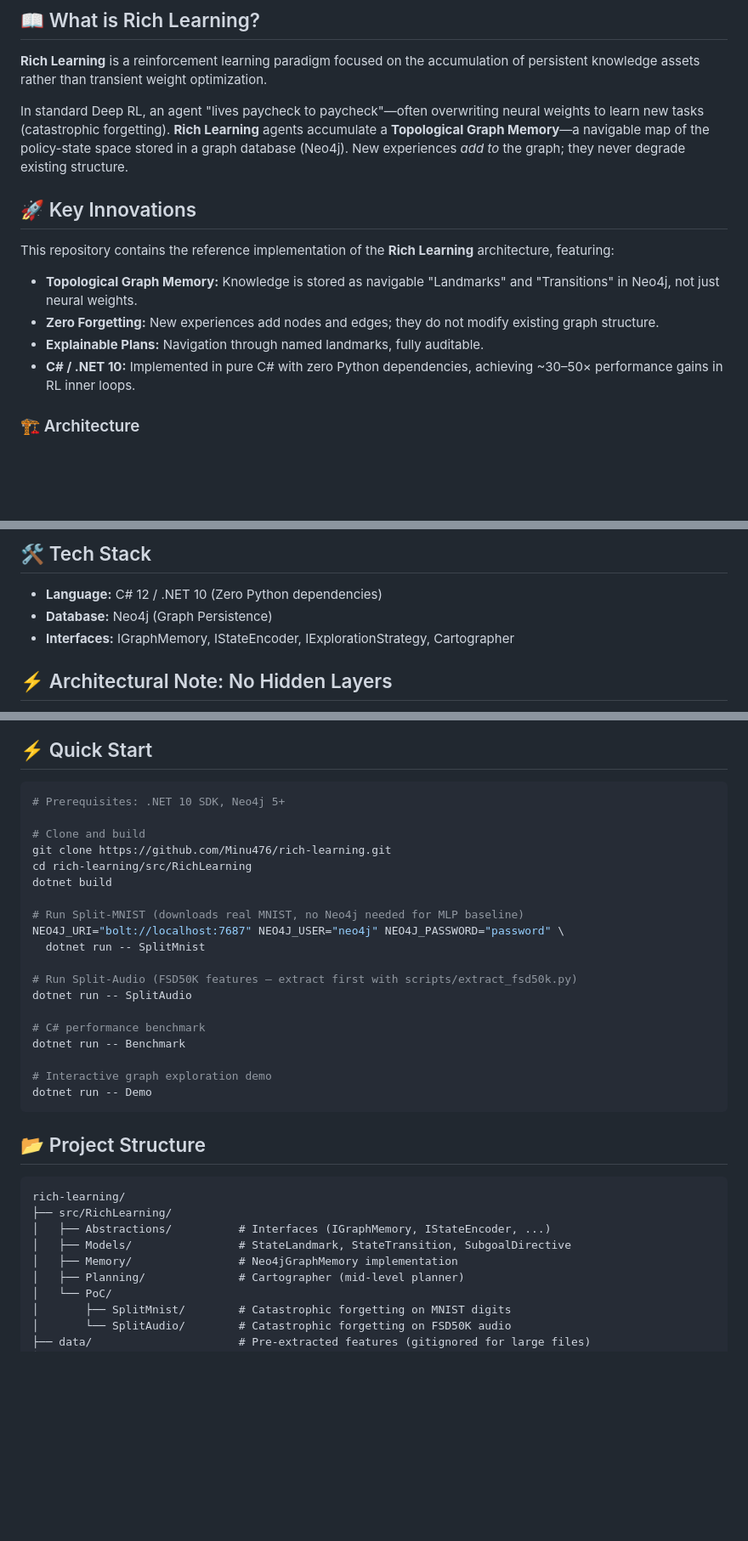
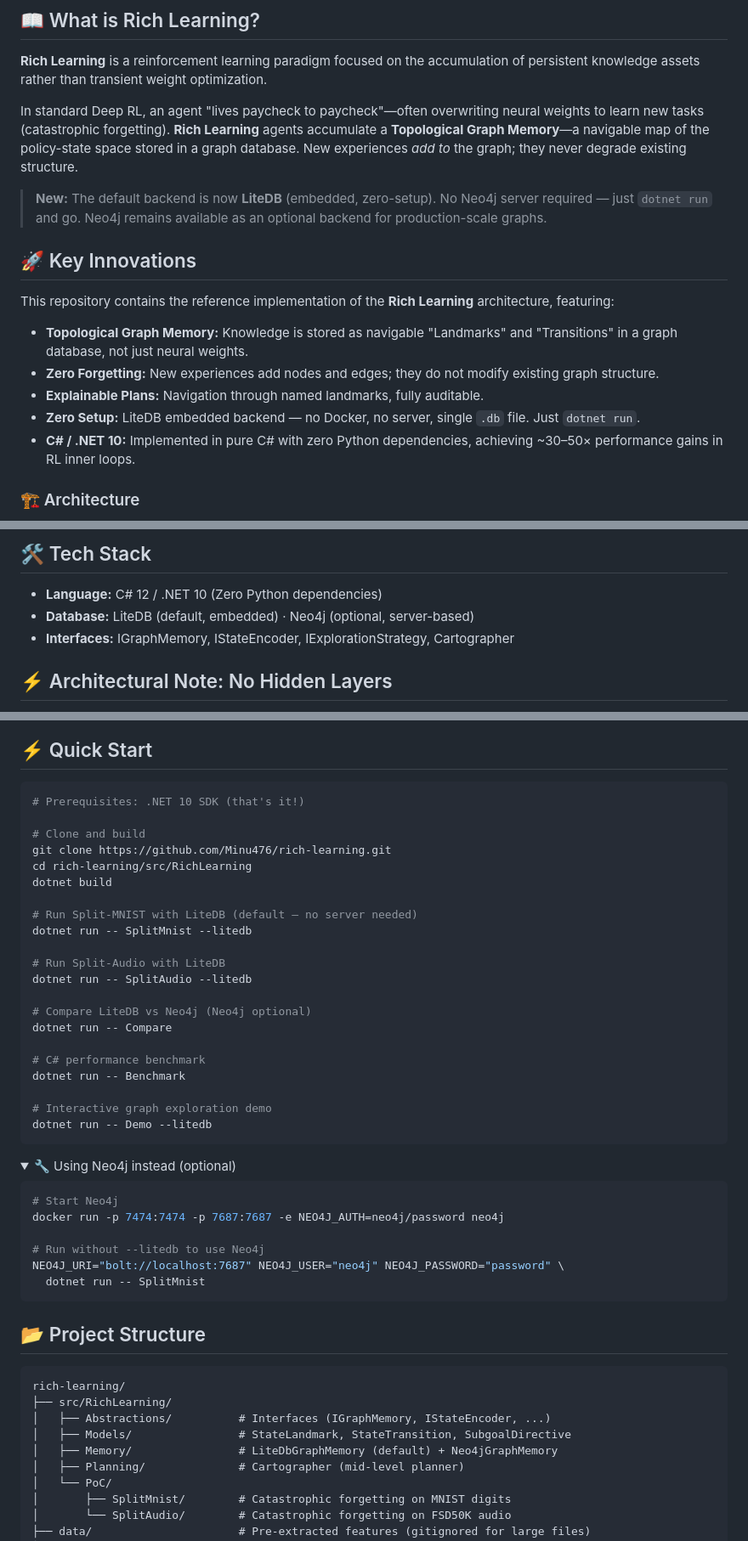
Before and after one commit to Minu476/rich-learning, a Markdown page: README.md, 3 parts joined by grey strips. Shown at 85% size. GitHub-like rendering; folded sections open; blank space fills up the shorter version.

Commit message:
docs: update README to make LiteDB the default recommended backend\n\nLiteDB requires zero setup (no Docker, no Neo4j server) — just\n`dotnet run -- SplitMnist --litedb`. Updated all sections:\n- Prerequisites: only .NET 10 SDK needed now\n- Quick Start: all examples use --litedb by default\n- Neo4j moved to collapsible optional section\n- Architecture diagram: shows LiteDB / Neo4j\n- Tech Stack: LiteDB listed as default\n- Project Structure: reflects both backends"

````diff
--- a/README.md
+++ b/README.md
@@ -11,14 +11,17 @@
 ## 📖 What is Rich Learning?
 **Rich Learning** is a reinforcement learning paradigm focused on the accumulation of persistent knowledge assets rather than transient weight optimization.
 
-In standard Deep RL, an agent "lives paycheck to paycheck"—often overwriting neural weights to learn new tasks (catastrophic forgetting). **Rich Learning** agents accumulate a **Topological Graph Memory**—a navigable map of the policy-state space stored in a graph database (Neo4j). New experiences *add to* the graph; they never degrade existing structure.
+In standard Deep RL, an agent "lives paycheck to paycheck"—often overwriting neural weights to learn new tasks (catastrophic forgetting). **Rich Learning** agents accumulate a **Topological Graph Memory**—a navigable map of the policy-state space stored in a graph database. New experiences *add to* the graph; they never degrade existing structure.
+
+> **New:** The default backend is now **LiteDB** (embedded, zero-setup). No Neo4j server required — just `dotnet run` and go. Neo4j remains available as an optional backend for production-scale graphs.
 
 ## 🚀 Key Innovations
 This repository contains the reference implementation of the **Rich Learning** architecture, featuring:
 
-* **Topological Graph Memory:** Knowledge is stored as navigable "Landmarks" and "Transitions" in Neo4j, not just neural weights.
+* **Topological Graph Memory:** Knowledge is stored as navigable "Landmarks" and "Transitions" in a graph database, not just neural weights.
 * **Zero Forgetting:** New experiences add nodes and edges; they do not modify existing graph structure.
 * **Explainable Plans:** Navigation through named landmarks, fully auditable.
+* **Zero Setup:** LiteDB embedded backend — no Docker, no server, single `.db` file. Just `dotnet run`.
 * **C# / .NET 10:** Implemented in pure C# with zero Python dependencies, achieving ~30–50× performance gains in RL inner loops.
 
 ### 🏗️ Architecture
@@ -81,7 +84,7 @@ xychart-beta
 
 ## 🛠️ Tech Stack
 * **Language:** C# 12 / .NET 10 (Zero Python dependencies)
-* **Database:** Neo4j (Graph Persistence)
+* **Database:** LiteDB (default, embedded) · Neo4j (optional, server-based)
 * **Interfaces:** IGraphMemory, IStateEncoder, IExplorationStrategy, Cartographer
 
 ## ⚡ Architectural Note: No Hidden Layers
@@ -126,26 +129,41 @@ graph TB
 ## ⚡ Quick Start
 
 ```bash
-# Prerequisites: .NET 10 SDK, Neo4j 5+
+# Prerequisites: .NET 10 SDK (that's it!)
 
 # Clone and build
 git clone https://github.com/Minu476/rich-learning.git
 cd rich-learning/src/RichLearning
 dotnet build
 
-# Run Split-MNIST (downloads real MNIST, no Neo4j needed for MLP baseline)
-NEO4J_URI="bolt://localhost:7687" NEO4J_USER="neo4j" NEO4J_PASSWORD="password" \
-  dotnet run -- SplitMnist
+# Run Split-MNIST with LiteDB (default — no server needed)
+dotnet run -- SplitMnist --litedb
 
-# Run Split-Audio (FSD50K features — extract first with scripts/extract_fsd50k.py)
-dotnet run -- SplitAudio
+# Run Split-Audio with LiteDB
+dotnet run -- SplitAudio --litedb
+
+# Compare LiteDB vs Neo4j (Neo4j optional)
+dotnet run -- Compare
 
 # C# performance benchmark
 dotnet run -- Benchmark
 
 # Interactive graph exploration demo
-dotnet run -- Demo
+dotnet run -- Demo --litedb
 ```
+
+<details>
+<summary>🔧 Using Neo4j instead (optional)</summary>
+
+```bash
+# Start Neo4j
+docker run -p 7474:7474 -p 7687:7687 -e NEO4J_AUTH=neo4j/password neo4j
+
+# Run without --litedb to use Neo4j
+NEO4J_URI="bolt://localhost:7687" NEO4J_USER="neo4j" NEO4J_PASSWORD="password" \
+  dotnet run -- SplitMnist
+```
+</details>
 
 ## 📂 Project Structure
 
@@ -154,7 +172,7 @@ rich-learning/
 ├── src/RichLearning/
 │   ├── Abstractions/          # Interfaces (IGraphMemory, IStateEncoder, ...)
 │   ├── Models/                # StateLandmark, StateTransition, SubgoalDirective
-│   ├── Memory/                # Neo4jGraphMemory implementation
+│   ├── Memory/                # LiteDbGraphMemory (default) + Neo4jGraphMemory
 │   ├── Planning/              # Cartographer (mid-level planner)
 │   └── PoC/
 │       ├── SplitMnist/        # Catastrophic forgetting on MNIST digits
````
Also changed, not shown: other parts of README.md (+2 -1 lines).
